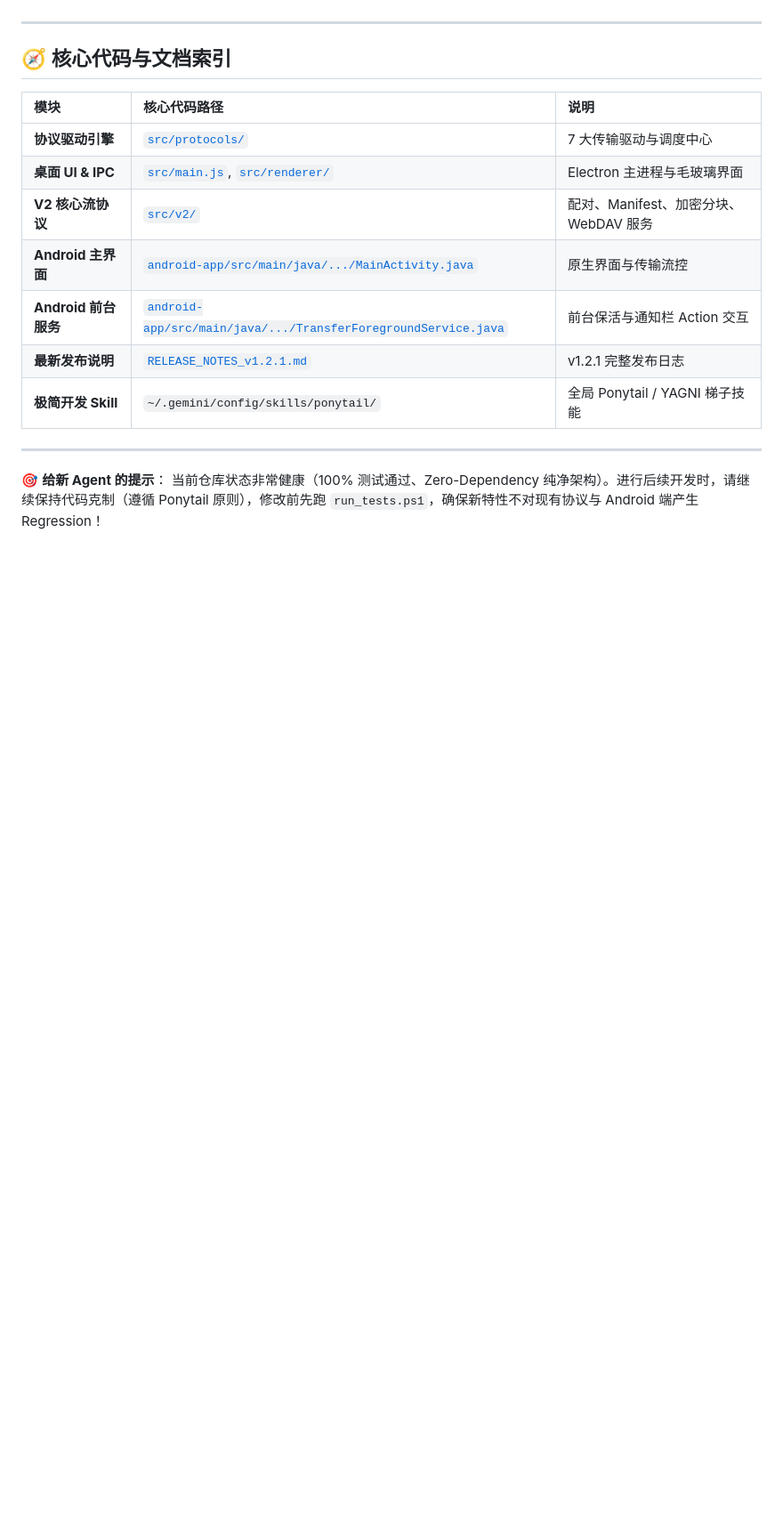
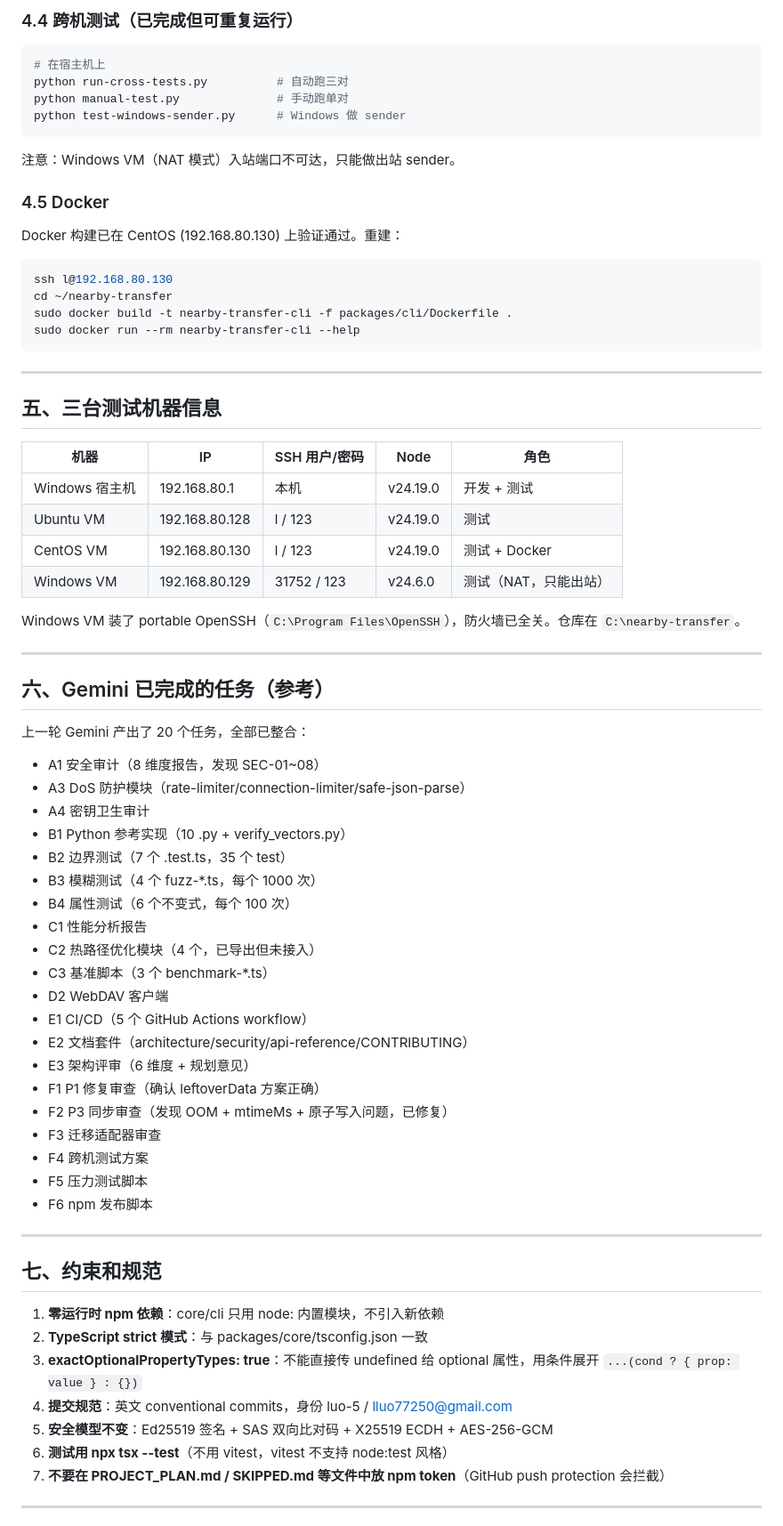
Before and after one commit to luo-5/nearby-transfer, a Markdown page: HANDOFF.md, the part around one of its changes. Shown at 89% size. Drawn GitHub-style; blank space fills up the shorter version.

````diff
--- a/HANDOFF.md
+++ b/HANDOFF.md
@@ -93,19 +150,71 @@ powershell -ExecutionPolicy Bypass -File .\run_tests.ps1
+### 4.4 跨机测试（已完成但可重复运行）
+```bash
+# 在宿主机上
+python run-cross-tests.py          # 自动跑三对
+python manual-test.py              # 手动跑单对
+python test-windows-sender.py      # Windows 做 sender
+```
+注意：Windows VM（NAT 模式）入站端口不可达，只能做出站 sender。
+
+### 4.5 Docker
+Docker 构建已在 CentOS (192.168.80.130) 上验证通过。重建：
+```bash
+ssh l@192.168.80.130
+cd ~/nearby-transfer
+sudo docker build -t nearby-transfer-cli -f packages/cli/Dockerfile .
+sudo docker run --rm nearby-transfer-cli --help
+```
 
 ---
 
-## 🧭 核心代码与文档索引
+## 五、三台测试机器信息
 
-| 模块 | 核心代码路径 | 说明 |
-| :--- | :--- | :--- |
-| **协议驱动引擎** | [`src/protocols/`](src/protocols/) | 7 大传输驱动与调度中心 |
-| **桌面 UI & IPC** | [`src/main.js`](src/main.js), [`src/renderer/`](src/renderer/) | Electron 主进程与毛玻璃界面 |
-| **V2 核心流协议** | [`src/v2/`](src/v2/) | 配对、Manifest、加密分块、WebDAV 服务 |
-| **Android 主界面** | [`android-app/src/main/java/.../MainActivity.java`](android-app/src/main/java/io/github/nearbytransfer/android/MainActivity.java) | 原生界面与传输流控 |
-| **Android 前台服务**| [`android-app/src/main/java/.../TransferForegroundService.java`](android-app/src/main/java/io/github/nearbytransfer/android/service/TransferForegroundService.java) | 前台保活与通知栏 Action 交互 |
-| **最新发布说明** | [`RELEASE_NOTES_v1.2.1.md`](RELEASE_NOTES_v1.2.1.md) | v1.2.1 完整发布日志 |
-| **极简开发 Skill** | `~/.gemini/config/skills/ponytail/` | 全局 Ponytail / YAGNI 梯子技能 |
+| 机器 | IP | SSH 用户/密码 | Node | 角色 |
+|------|-----|-------------|------|------|
+| Windows 宿主机 | 192.168.80.1 | 本机 | v24.19.0 | 开发 + 测试 |
+| Ubuntu VM | 192.168.80.128 | l / 123 | v24.19.0 | 测试 |
+| CentOS VM | 192.168.80.130 | l / 123 | v24.19.0 | 测试 + Docker |
+| Windows VM | 192.168.80.129 | 31752 / 123 | v24.6.0 | 测试（NAT，只能出站） |
+
+Windows VM 装了 portable OpenSSH（`C:\Program Files\OpenSSH`），防火墙已全关。仓库在 `C:\nearby-transfer`。
 
 ---
 
-🎯 **给新 Agent 的提示**：
-当前仓库状态非常健康（100% 测试通过、Zero-Dependency 纯净架构）。进行后续开发时，请继续保持代码克制（遵循 Ponytail 原则），修改前先跑 `run_tests.ps1`，确保新特性不对现有协议与 Android 端产生 Regression！
+## 六、Gemini 已完成的任务（参考）
+
+上一轮 Gemini 产出了 20 个任务，全部已整合：
+- A1 安全审计（8 维度报告，发现 SEC-01~08）
+- A3 DoS 防护模块（rate-limiter/connection-limiter/safe-json-parse）
+- A4 密钥卫生审计
+- B1 Python 参考实现（10 .py + verify_vectors.py）
+- B2 边界测试（7 个 .test.ts，35 个 test）
+- B3 模糊测试（4 个 fuzz-*.ts，每个 1000 次）
+- B4 属性测试（6 个不变式，每个 100 次）
+- C1 性能分析报告
+- C2 热路径优化模块（4 个，已导出但未接入）
+- C3 基准脚本（3 个 benchmark-*.ts）
+- D2 WebDAV 客户端
+- E1 CI/CD（5 个 GitHub Actions workflow）
+- E2 文档套件（architecture/security/api-reference/CONTRIBUTING）
+- E3 架构评审（6 维度 + 规划意见）
+- F1 P1 修复审查（确认 leftoverData 方案正确）
+- F2 P3 同步审查（发现 OOM + mtimeMs + 原子写入问题，已修复）
+- F3 迁移适配器审查
+- F4 跨机测试方案
+- F5 压力测试脚本
+- F6 npm 发布脚本
+
+---
+
+## 七、约束和规范
+
+1. **零运行时 npm 依赖**：core/cli 只用 node: 内置模块，不引入新依赖
+2. **TypeScript strict 模式**：与 packages/core/tsconfig.json 一致
+3. **exactOptionalPropertyTypes: true**：不能直接传 undefined 给 optional 属性，用条件展开 `...(cond ? { prop: value } : {})`
+4. **提交规范**：英文 conventional commits，身份 luo-5 / lluo77250@gmail.com
+5. **安全模型不变**：Ed25519 签名 + SAS 双向比对码 + X25519 ECDH + AES-256-GCM
+6. **测试用 npx tsx --test**（不用 vitest，vitest 不支持 node:test 风格）
+7. **不要在 PROJECT_PLAN.md / SKIPPED.md 等文件中放 npm token**（GitHub push protection 会拦截）
+
+---
+
````
Also changed, not shown: other parts of HANDOFF.md (+138 -71 lines).
